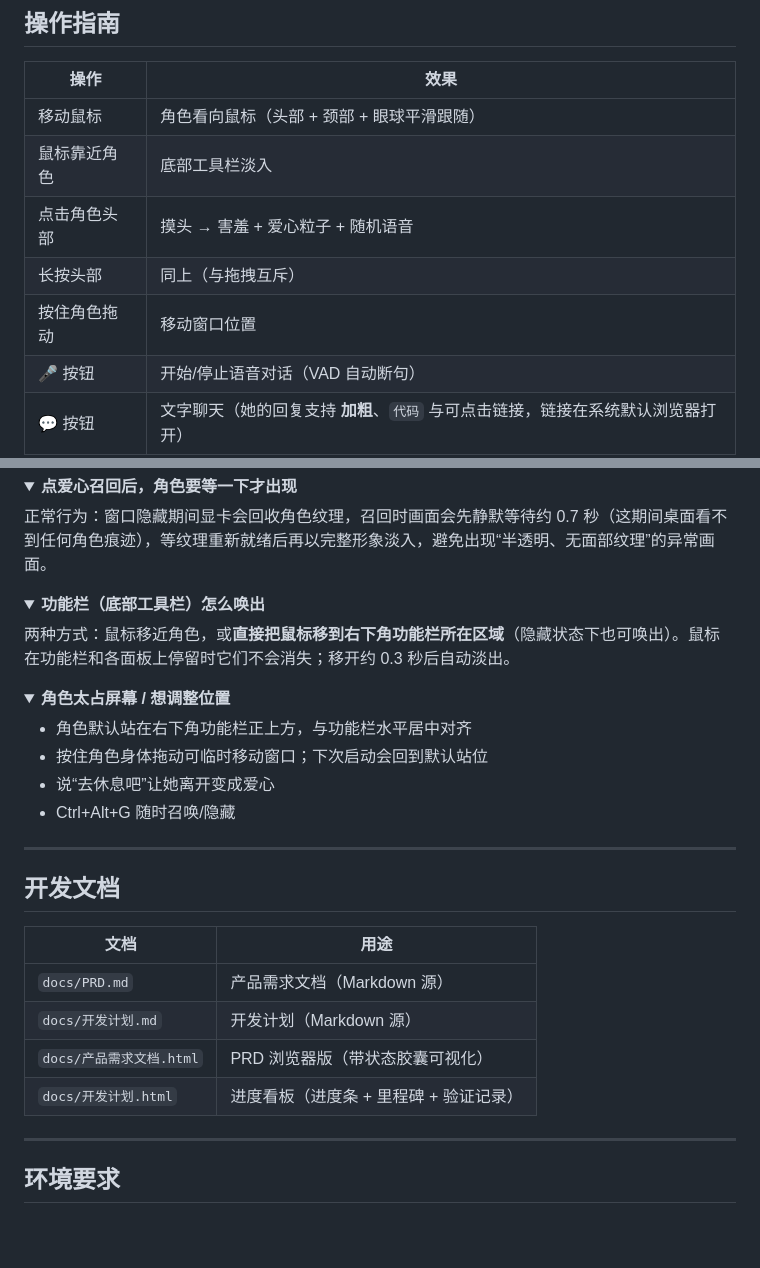
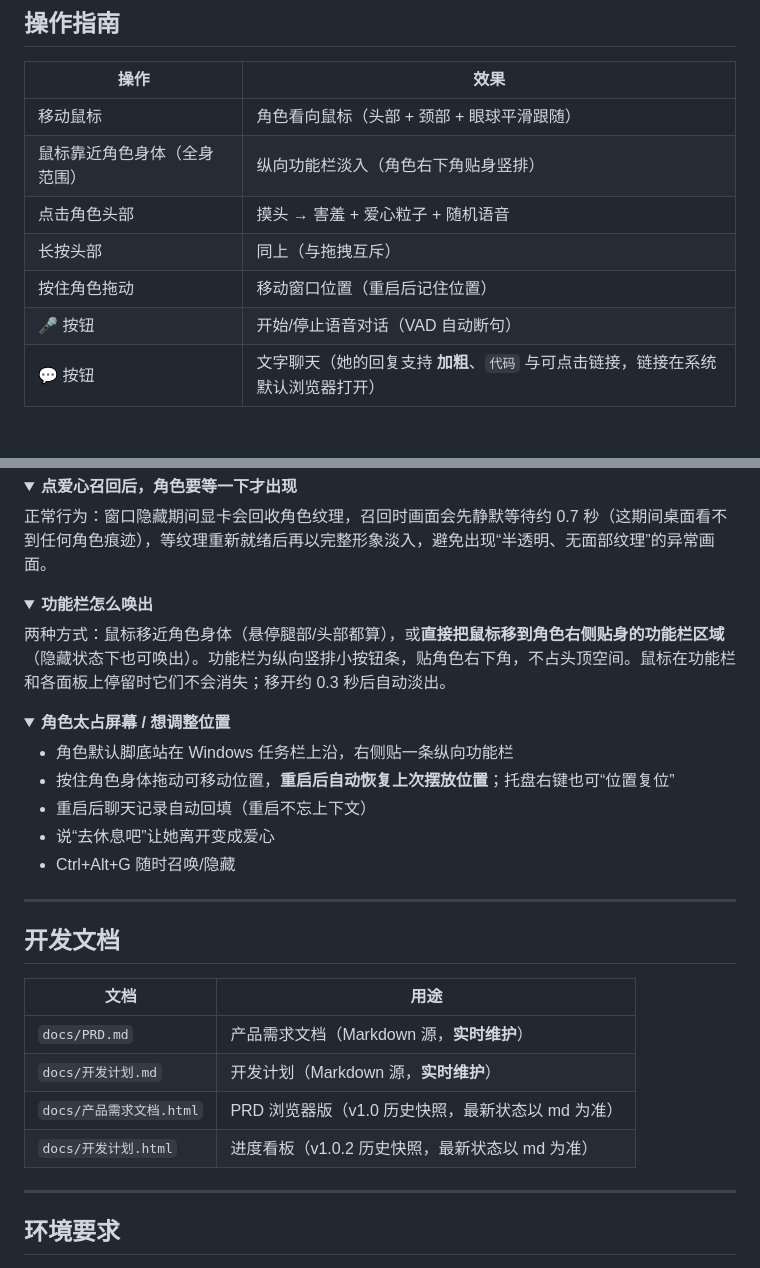
Before and after one commit to Sogrey/ai-girlfriend, a Markdown page: README.md, 2 parts joined by grey strips. GitHub-like rendering; folded sections open; blank space fills up the shorter version.

```diff
--- a/README.md
+++ b/README.md
@@ -129,10 +129,10 @@ ollama serve
 | 操作 | 效果 |
 |---|---|
 | 移动鼠标 | 角色看向鼠标（头部 + 颈部 + 眼球平滑跟随） |
-| 鼠标靠近角色 | 底部工具栏淡入 |
+| 鼠标靠近角色身体（全身范围） | 纵向功能栏淡入（角色右下角贴身竖排） |
 | 点击角色头部 | 摸头 → 害羞 + 爱心粒子 + 随机语音 |
 | 长按头部 | 同上（与拖拽互斥） |
-| 按住角色拖动 | 移动窗口位置 |
+| 按住角色拖动 | 移动窗口位置（重启后记住位置） |
 | 🎤 按钮 | 开始/停止语音对话（VAD 自动断句） |
 | 💬 按钮 | 文字聊天（她的回复支持 **加粗**、`代码` 与可点击链接，链接在系统默认浏览器打开） |
 | 👗 按钮 | 手动换装（5 套） |
@@ -303,16 +303,17 @@ npm config set registry https://registry.npmmirror.com
 </details>
 
 <details>
-<summary><b>功能栏（底部工具栏）怎么唤出</b></summary>
+<summary><b>功能栏怎么唤出</b></summary>
 
-两种方式：鼠标移近角色，或**直接把鼠标移到右下角功能栏所在区域**（隐藏状态下也可唤出）。鼠标在功能栏和各面板上停留时它们不会消失；移开约 0.3 秒后自动淡出。
+两种方式：鼠标移近角色身体（悬停腿部/头部都算），或**直接把鼠标移到角色右侧贴身的功能栏区域**（隐藏状态下也可唤出）。功能栏为纵向竖排小按钮条，贴角色右下角，不占头顶空间。鼠标在功能栏和各面板上停留时它们不会消失；移开约 0.3 秒后自动淡出。
 </details>
 
 <details>
 <summary><b>角色太占屏幕 / 想调整位置</b></summary>
 
-- 角色默认站在右下角功能栏正上方，与功能栏水平居中对齐
-- 按住角色身体拖动可临时移动窗口；下次启动会回到默认站位
+- 角色默认脚底站在 Windows 任务栏上沿，右侧贴一条纵向功能栏
+- 按住角色身体拖动可移动位置，**重启后自动恢复上次摆放位置**；托盘右键也可“位置复位”
+- 重启后聊天记录自动回填（重启不忘上下文）
 - 说“去休息吧”让她离开变成爱心
 - Ctrl+Alt+G 随时召唤/隐藏
 </details>
@@ -323,10 +324,10 @@ npm config set registry https://registry.npmmirror.com
 
 | 文档 | 用途 |
 |---|---|
-| `docs/PRD.md` | 产品需求文档（Markdown 源） |
-| `docs/开发计划.md` | 开发计划（Markdown 源） |
-| `docs/产品需求文档.html` | PRD 浏览器版（带状态胶囊可视化） |
-| `docs/开发计划.html` | 进度看板（进度条 + 里程碑 + 验证记录） |
+| `docs/PRD.md` | 产品需求文档（Markdown 源，**实时维护**） |
+| `docs/开发计划.md` | 开发计划（Markdown 源，**实时维护**） |
+| `docs/产品需求文档.html` | PRD 浏览器版（v1.0 历史快照，最新状态以 md 为准） |
+| `docs/开发计划.html` | 进度看板（v1.0.2 历史快照，最新状态以 md 为准） |
 
 ---
 
```
Also changed, not shown: docs/PRD.md (+24 -13 lines).
